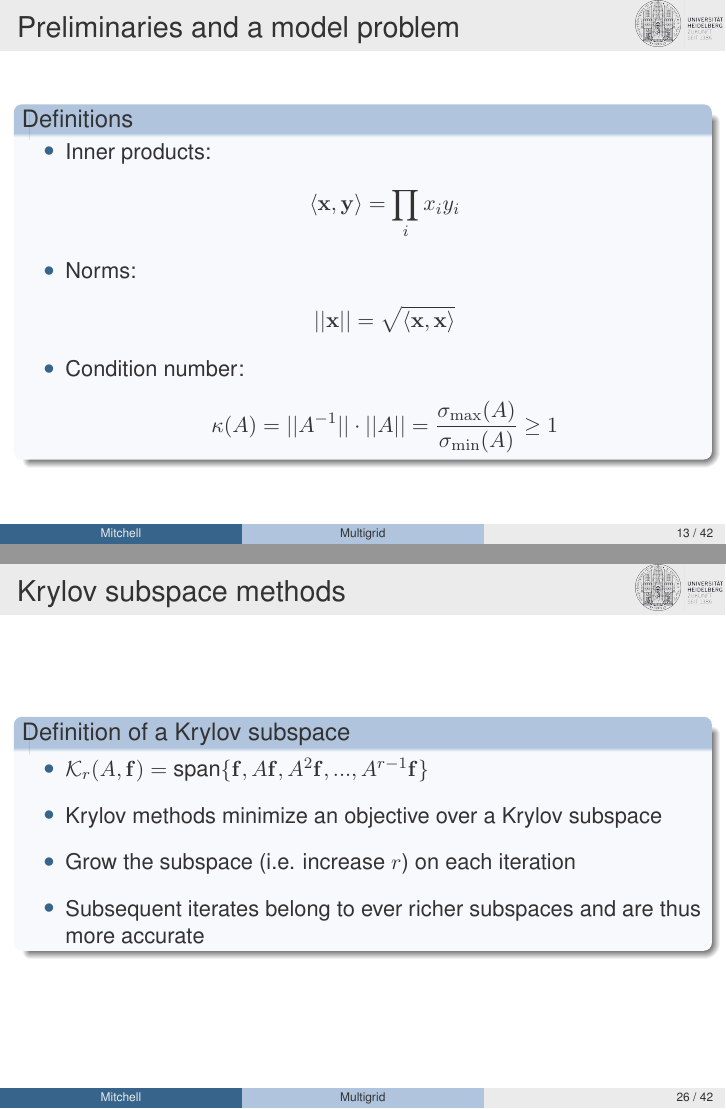
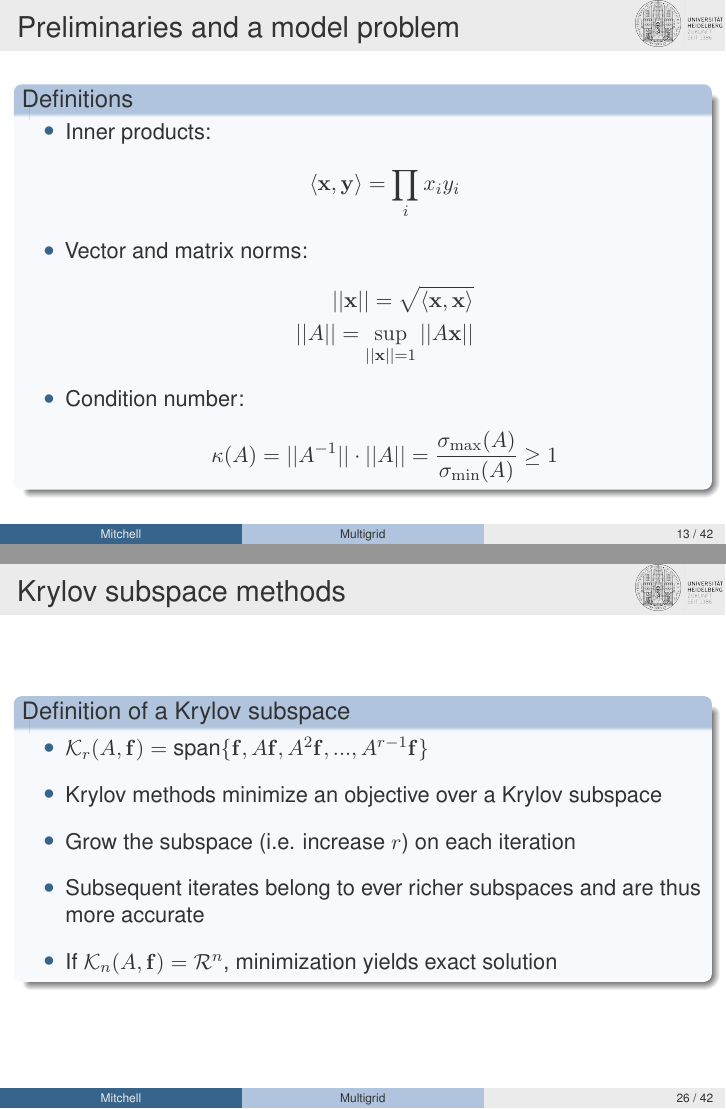
Before and after one commit to waynemitchell/teaching, LaTeX slides (multigrid/2019_short_course/day1/main.tex): pages 16 and 31 of 48, joined at a grey line. Compiled offline with pdfLaTeX.

Commit message:
Minor changes to day1 and fixed broken krylov notebook.

```diff
--- a/multigrid/2019_short_course/day1/main.tex
+++ b/multigrid/2019_short_course/day1/main.tex
@@ -220,9 +220,10 @@ $O(N^3)$ alg & $O(N^2)$ alg & $O(N)$ alg & N & Comp speed \\
 \eq{
    \langle \mathbf{x}, \mathbf{y} \rangle = \prod_i x_iy_i
 }
-\item Norms:
+\item Vector and matrix norms:
 \eq{
-   ||\mathbf{x}|| = \sqrt{\langle \mathbf{x}, \mathbf{x} \rangle}
+   ||\mathbf{x}|| = \sqrt{\langle \mathbf{x}, \mathbf{x} \rangle} \\
+   ||A|| = \sup_{||\mathbf{x}||=1} ||A\mathbf{x}||
 }
 \item Condition number:
 \eq{
@@ -488,6 +489,7 @@ M\mathbf{u} &= \mathbf{f} + N\mathbf{u} \\
 \item Krylov methods minimize an objective over a Krylov subspace
 \item Grow the subspace (i.e. increase $r$) on each iteration
 \item Subsequent iterates belong to ever richer subspaces and are thus more accurate
+\item If $\mathcal{K}_n(A,\mathbf{f}) = \mathcal{R}^n$, minimization yields exact solution
 \eit
 \end{block}
 \end{frame}
```
Also changed, not shown: multigrid/2019_short_course/day1/main.tex (4 more changed lines), 1 other file.
